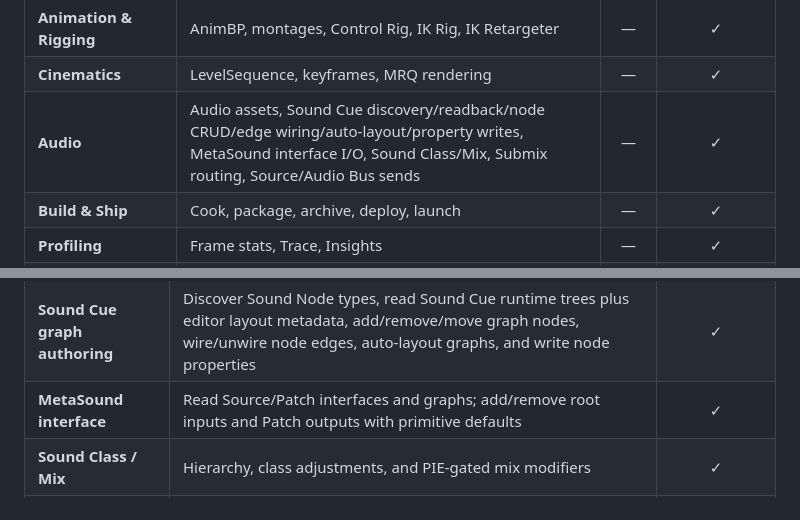
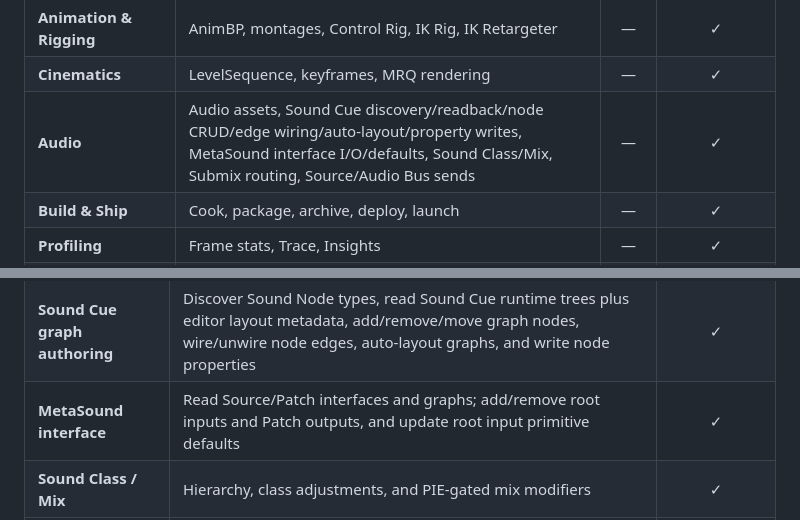
Before and after one commit to Asara-Technologies/prism-mcp, a Markdown page: README.md, 2 parts joined by grey strips. GitHub-like rendering; folded sections open.

Commit message:
docs: sync Audio surface after MetaSound defaults

```diff
--- a/README.md
+++ b/README.md
@@ -84,7 +84,7 @@ Full split below.
 | **UMG** | Widget tree, bindings, animations, Editor Utility Widgets | — | ✓ |
 | **Animation & Rigging** | AnimBP, montages, Control Rig, IK Rig, IK Retargeter | — | ✓ |
 | **Cinematics** | LevelSequence, keyframes, MRQ rendering | — | ✓ |
-| **Audio** | Audio assets, Sound Cue discovery/readback/node CRUD/edge wiring/auto-layout/property writes, MetaSound interface I/O, Sound Class/Mix, Submix routing, Source/Audio Bus sends | — | ✓ |
+| **Audio** | Audio assets, Sound Cue discovery/readback/node CRUD/edge wiring/auto-layout/property writes, MetaSound interface I/O/defaults, Sound Class/Mix, Submix routing, Source/Audio Bus sends | — | ✓ |
 | **Build & Ship** | Cook, package, archive, deploy, launch | — | ✓ |
 | **Profiling** | Frame stats, Trace, Insights | — | ✓ |
 | **Automation tests** | Discover, run async, poll progress and results | — | ✓ |
@@ -226,7 +226,7 @@ Full split below.
 |:---|:---|:---:|
 | **Audio asset lifecycle** | Create and inspect Sound Cue, MetaSound Source/Patch, Sound Class, Sound Mix, Attenuation, Concurrency, Submix, Audio Bus, and Source Bus assets | ✓ |
 | **Sound Cue graph authoring** | Discover Sound Node types, read Sound Cue runtime trees plus editor layout metadata, add/remove/move graph nodes, wire/unwire node edges, auto-layout graphs, and write node properties | ✓ |
-| **MetaSound interface** | Read Source/Patch interfaces and graphs; add/remove root inputs and Patch outputs with primitive defaults | ✓ |
+| **MetaSound interface** | Read Source/Patch interfaces and graphs; add/remove root inputs and Patch outputs, and update root input primitive defaults | ✓ |
 | **Sound Class / Mix** | Hierarchy, class adjustments, and PIE-gated mix modifiers | ✓ |
 | **Submix and bus routing** | Submix hierarchy, submix/source effect chains, Audio Bus sends, Source Bus sends, and SourceBus cycle rejection | ✓ |
 
```
Also changed, not shown: other parts of README.md (+1 -1 lines).
